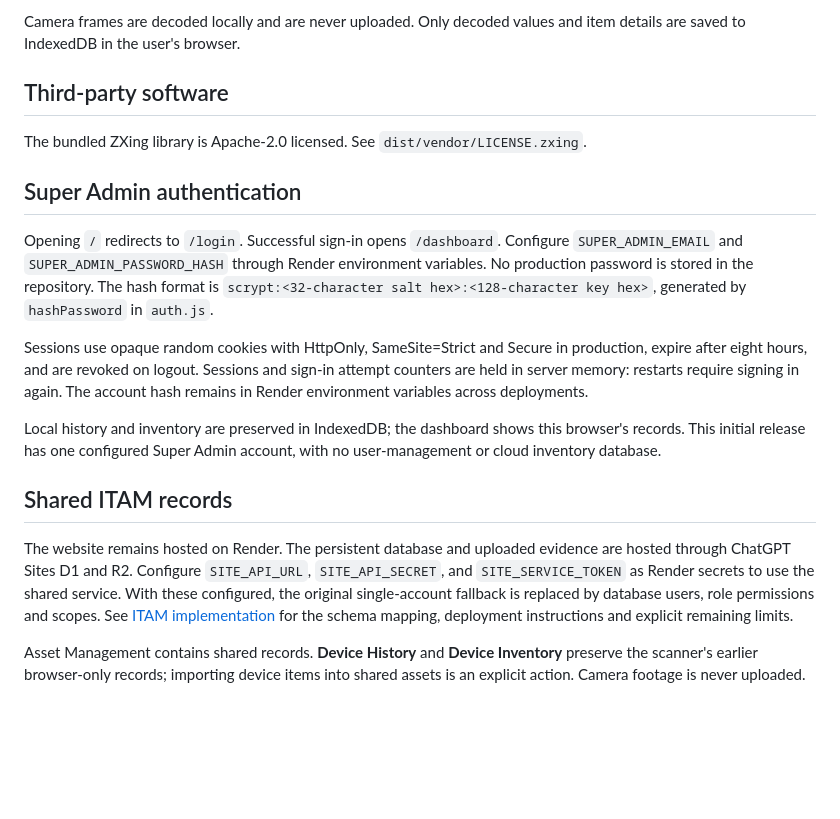
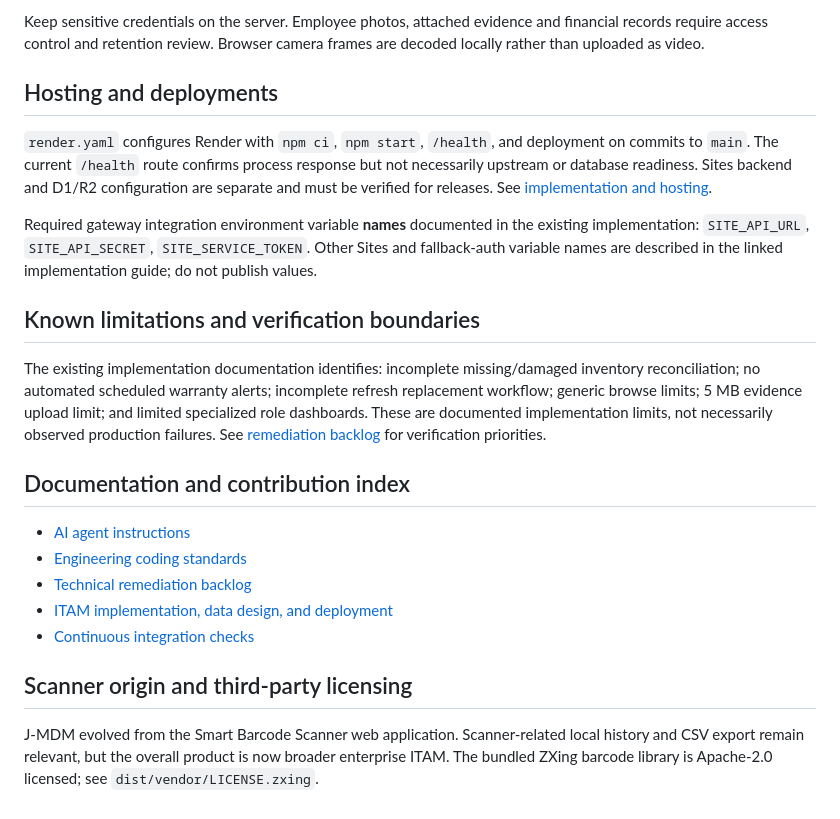
Before and after one commit to jlijano/j-mdm, a Markdown page: README.md, the part around one of its changes. GitHub-like rendering; blank space fills up the shorter version.

```diff
--- a/README.md
+++ b/README.md
@@ -36,21 +69,24 @@ from the original browser to keep a backup; the current app has no import flow.
 
-Camera frames are decoded locally and are never uploaded. Only decoded values and item details are saved to IndexedDB in the user's browser.
+Keep sensitive credentials on the server. Employee photos, attached evidence and financial records require access control and retention review. Browser camera frames are decoded locally rather than uploaded as video.
 
-## Third-party software
+## Hosting and deployments
 
-The bundled ZXing library is Apache-2.0 licensed. See `dist/vendor/LICENSE.zxing`.
+`render.yaml` configures Render with `npm ci`, `npm start`, `/health`, and deployment on commits to `main`. The current `/health` route confirms process response but not necessarily upstream or database readiness. Sites backend and D1/R2 configuration are separate and must be verified for releases. See [implementation and hosting](docs/ITAM-implementation.md).
 
-## Super Admin authentication
+Required gateway integration environment variable **names** documented in the existing implementation: `SITE_API_URL`, `SITE_API_SECRET`, `SITE_SERVICE_TOKEN`. Other Sites and fallback-auth variable names are described in the linked implementation guide; do not publish values.
 
-Opening `/` redirects to `/login`. Successful sign-in opens `/dashboard`.
-Configure `SUPER_ADMIN_EMAIL` and `SUPER_ADMIN_PASSWORD_HASH` through Render environment variables. No production password is stored in the repository. The hash format is `scrypt:<32-character salt hex>:<128-character key hex>`, generated by `hashPassword` in `auth.js`.
+## Known limitations and verification boundaries
 
-Sessions use opaque random cookies with HttpOnly, SameSite=Strict and Secure in production, expire after eight hours, and are revoked on logout. Sessions and sign-in attempt counters are held in server memory: restarts require signing in again. The account hash remains in Render environment variables across deployments.
+The existing implementation documentation identifies: incomplete missing/damaged inventory reconciliation; no automated scheduled warranty alerts; incomplete refresh replacement workflow; generic browse limits; 5 MB evidence upload limit; and limited specialized role dashboards. These are documented implementation limits, not necessarily observed production failures. See [remediation backlog](docs/REMEDIATION-BACKLOG.md) for verification priorities.
 
-Local history and inventory are preserved in IndexedDB; the dashboard shows this browser's records. This initial release has one configured Super Admin account, with no user-management or cloud inventory database.
+## Documentation and contribution index
 
-## Shared ITAM records
+- [AI agent instructions](AGENTS.md)
+- [Engineering coding standards](docs/CODING-STANDARDS.md)
+- [Technical remediation backlog](docs/REMEDIATION-BACKLOG.md)
+- [ITAM implementation, data design, and deployment](docs/ITAM-implementation.md)
+- [Continuous integration checks](.github/workflows/ci.yml)
 
-The website remains hosted on Render. The persistent database and uploaded evidence are hosted through ChatGPT Sites D1 and R2. Configure `SITE_API_URL`, `SITE_API_SECRET`, and `SITE_SERVICE_TOKEN` as Render secrets to use the shared service. With these configured, the original single-account fallback is replaced by database users, role permissions and scopes. See [ITAM implementation](docs/ITAM-implementation.md) for the schema mapping, deployment instructions and explicit remaining limits.
+## Scanner origin and third-party licensing
 
-Asset Management contains shared records. **Device History** and **Device Inventory** preserve the scanner's earlier browser-only records; importing device items into shared assets is an explicit action. Camera footage is never uploaded.
+J-MDM evolved from the Smart Barcode Scanner web application. Scanner-related local history and CSV export remain relevant, but the overall product is now broader enterprise ITAM. The bundled ZXing barcode library is Apache-2.0 licensed; see `dist/vendor/LICENSE.zxing`.
```
Also changed, not shown: other parts of README.md (+53 -20 lines).
